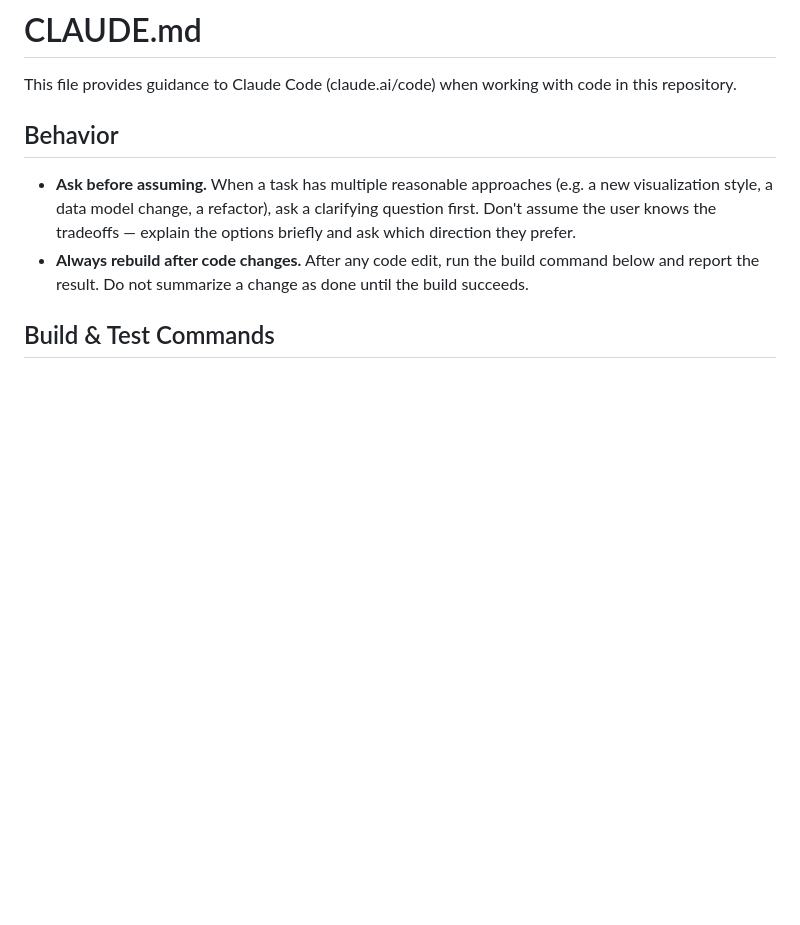
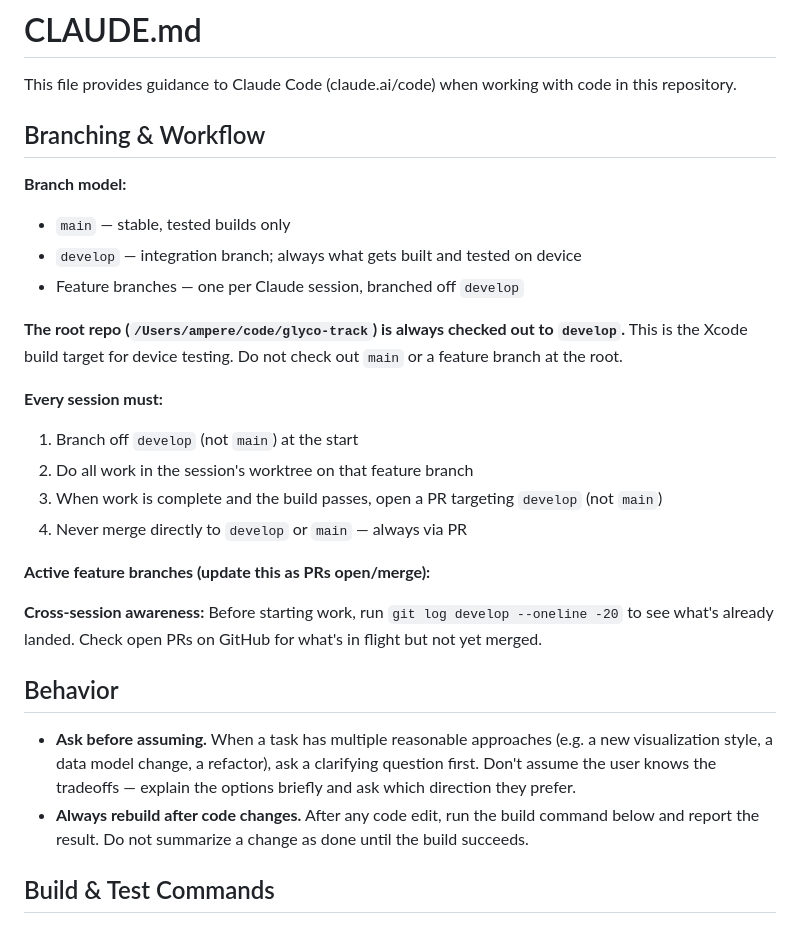
Before and after one commit to wengandrew/glyco-track, a Markdown page: CLAUDE.md, the part around the change. Drawn GitHub-style; blank space fills up the shorter version.

Commit message:
Add branching workflow: develop integration branch + PR model
Sets up develop as the integration branch for parallel Claude sessions.
Each session branches off develop and opens a PR back to develop for
review before merging. Root repo stays on develop for device testing.

Co-Authored-By: Claude Sonnet 4.6 <noreply@anthropic.com>

```diff
--- a/CLAUDE.md
+++ b/CLAUDE.md
@@ -1,6 +1,26 @@
 # CLAUDE.md
 
 This file provides guidance to Claude Code (claude.ai/code) when working with code in this repository.
+
+## Branching & Workflow
+
+**Branch model:**
+- `main` — stable, tested builds only
+- `develop` — integration branch; always what gets built and tested on device
+- Feature branches — one per Claude session, branched off `develop`
+
+**The root repo (`/Users/ampere/code/glyco-track`) is always checked out to `develop`.** This is the Xcode build target for device testing. Do not check out `main` or a feature branch at the root.
+
+**Every session must:**
+1. Branch off `develop` (not `main`) at the start
+2. Do all work in the session's worktree on that feature branch
+3. When work is complete and the build passes, open a PR targeting `develop` (not `main`)
+4. Never merge directly to `develop` or `main` — always via PR
+
+**Active feature branches (update this as PRs open/merge):**
+<!-- Add a line per open PR: - [branch-name]: brief description -->
+
+**Cross-session awareness:** Before starting work, run `git log develop --oneline -20` to see what's already landed. Check open PRs on GitHub for what's in flight but not yet merged.
 
 ## Behavior
 
```
